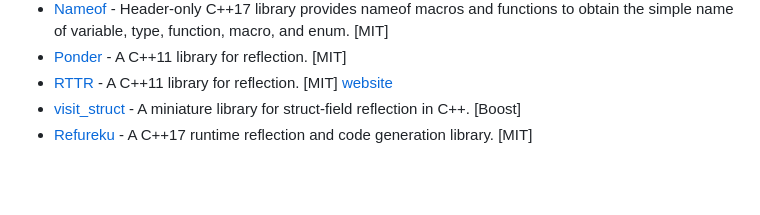
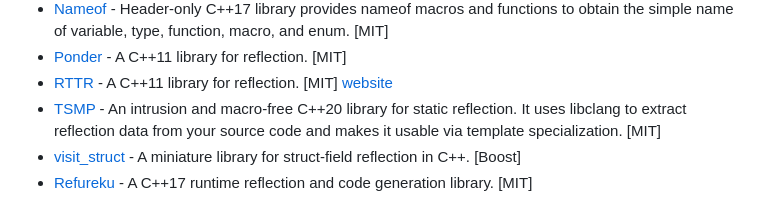
Before and after one commit to fffaraz/awesome-cpp, a Markdown page: README.md, the part around the change. Rendered like a GitHub page; blank space fills up the shorter version.

Commit message:
Added tsmp library

```diff
--- a/README.md
+++ b/README.md
@@ -844,6 +844,7 @@ A curated list of awesome C++ (or C) frameworks, libraries, resources, and shiny
 * [Nameof](https://github.com/Neargye/nameof) - Header-only C++17 library provides nameof macros and functions to obtain the simple name of variable, type, function, macro, and enum. [MIT]
 * [Ponder](https://github.com/billyquith/ponder) - A C++11 library for reflection. [MIT]
 * [RTTR](https://github.com/rttrorg/rttr) - A C++11 library for reflection. [MIT] [website](http://www.rttr.org)
+* [TSMP](https://github.com/fabian-jung/tsmp) - An intrusion and macro-free C++20 library for static reflection. It uses libclang to extract reflection data from your source code and makes it usable via template specialization. [MIT]
 * [visit_struct](https://github.com/cbeck88/visit_struct) - A miniature library for struct-field reflection in C++. [Boost]
 * [Refureku](https://github.com/jsoysouvanh/Refureku) - A C++17 runtime reflection and code generation library. [MIT]
 
```
